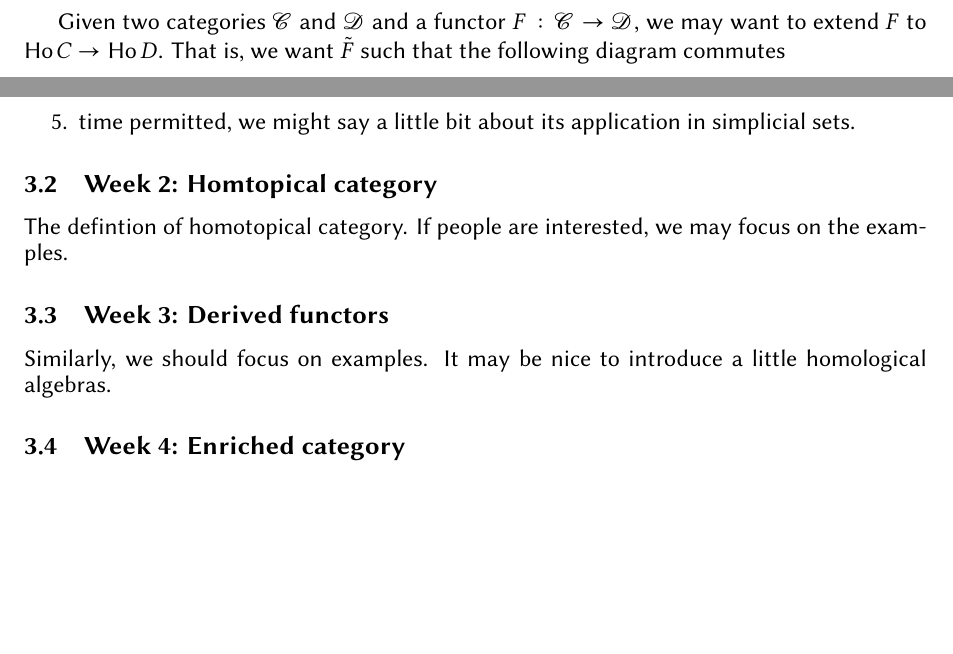
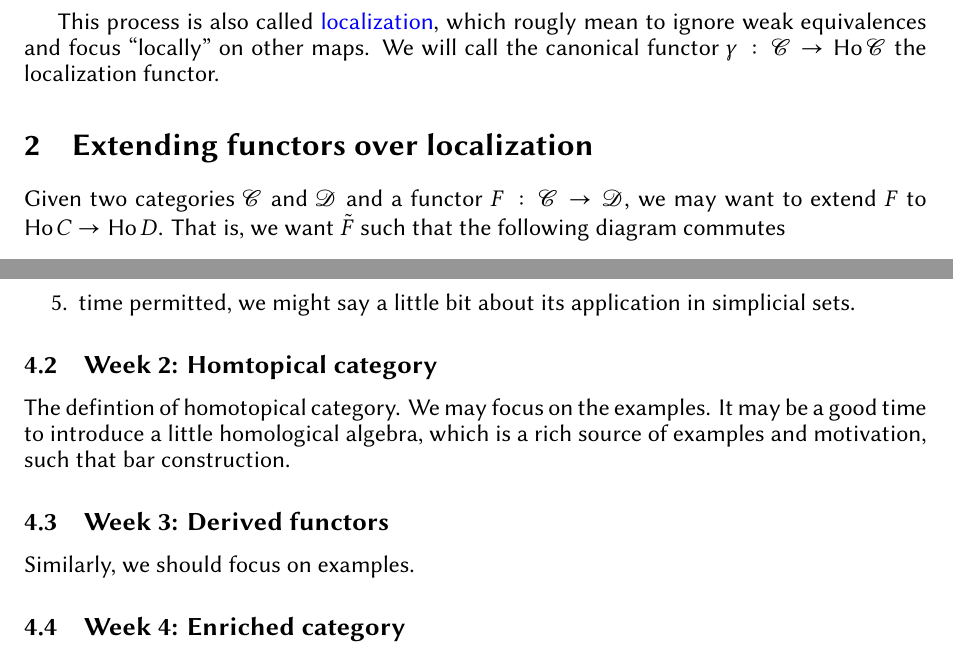
Before and after one commit to KunhongDu/ReadingGroupCHT, a LaTeX document (outline1.tex): two parts of pages 2 and 3 of 3, joined at a grey line, cut at the place of the change, the shorter picture padded with empty space. Compiled offline with XeLaTeX.

Commit message:
fixed typo, added a new section

```diff
--- a/outline1.tex
+++ b/outline1.tex
@@ -89,6 +89,11 @@ This is one of the reasons why we need
 With auxiliary data of fibrations and cofibrations,
 we can ensure the homotopy category we obtain is indeed locally small.
 
+This process is also called \href{https://ncatlab.org/nlab/show/localization}{localization},
+which rougly mean to ignore weak equivalences and focus ``locally'' on other maps.
+We will call the canonical functor $\gamma : \calC \to \Ho \calC$ the localization functor.
+
+\section{Extending functors over localization}
 Given two categories $\calC$ and $\calD$ and a functor $F : \calC \to \calD$,
 we may want to extend $F$ to $\Ho\cal C \to \Ho\cal D$.
 That is, we want $\tilde F$ such that the following diagram commutes
@@ -162,11 +167,14 @@ Yeah, we will introduce Kan extensions, the last part in Riehl's introductory bo
 
 \subsection{Week 2: Homtopical category}
 
-The defintion of homotopical category. If people are interested, we may focus on the examples.
+The defintion of homotopical category. We may focus on the examples.
+It may be a good time to introduce a little homological algebra,
+which is a rich source of examples and motivation,
+such that bar construction.
 
 \subsection{Week 3: Derived functors}
 
-Similarly, we should focus on examples. It may be nice to introduce a little homological algebras.
+Similarly, we should focus on examples.
 
 \subsection{Week 4: Enriched category}
 
```
Also changed, not shown: outline1.pdf, outline1.tex (2 more changed lines).
